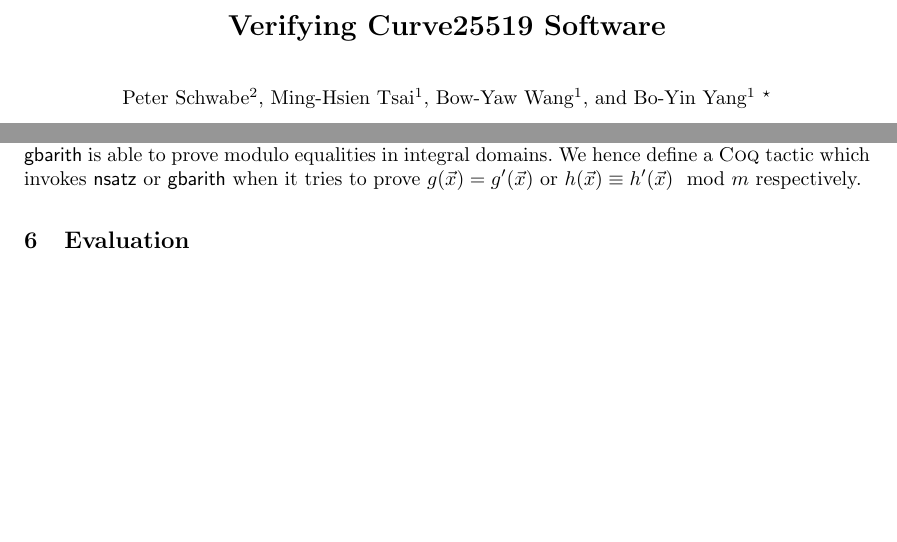
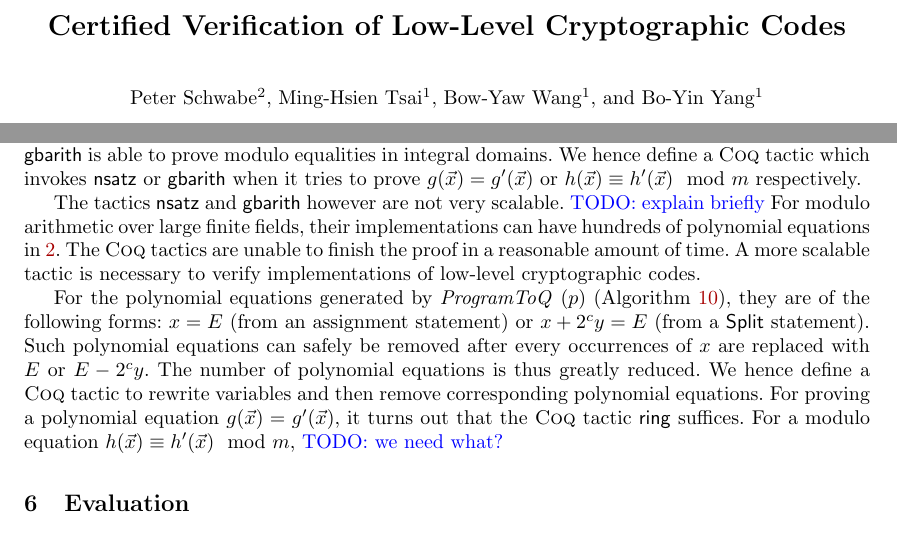
Before and after one commit to fmlab-iis/certified_qhasm_vcg, a LaTeX paper (paper/certified_vcg.tex, which reads paper/macros.tex, paper/solver.tex): two parts of pages 1 and 4 of 4, joined at a grey line, cut at the place of the change, the shorter picture padded with empty space. Compiled offline with pdfLaTeX.

Commit message:
add rewrite strategy

```diff
--- a/paper/certified_vcg.tex
+++ b/paper/certified_vcg.tex
@@ -29,7 +29,7 @@
 \publictrue
 
 \titlerunning{Verifying Curve25519 Software}
-\title{Verifying Curve25519 Software}
+\title{Certified Verification of Low-Level Cryptographic Codes}
 
 \ifpublic
 \author{
@@ -41,7 +41,7 @@
 \and
 Bo-Yin Yang\inst{1}
 %
-\thanks{}
+%\thanks{}
 }
 
 \institute
--- a/paper/macros.tex
+++ b/paper/macros.tex
@@ -1,3 +1,5 @@
+
+\newcommand{\todo}[1]{\textcolor{blue}{TODO: {#1}}}
 
 \newcommand{\defn}{\overset{\triangle}{=}}
 \newcommand{\dslcode}[1]{\mbox{\textsf{#1}}}
--- a/paper/solver.tex
+++ b/paper/solver.tex
@@ -44,3 +44,23 @@
 \coq tactic which invokes \dslcode{nsatz} or \dslcode{gbarith} when
 it tries to prove $g (\vec{x}) = g' (\vec{x})$ or $h (\vec{x}) \equiv
 h' (\vec{x}) \mod m$ respectively.
+
+The tactics \dslcode{nsatz} and \dslcode{gbarith} however are not very
+scalable. \todo{explain briefly}
+For modulo arithmetic over large finite fields, their
+implementations can have hundreds of polynomial equations
+in~\ref{equation:polynomials}. The \coq tactics are unable to finish
+the proof in a reasonable amount of time. A more scalable tactic is
+necessary to verify implementations of low-level cryptographic codes.
+
+For the polynomial equations generated by \textit{ProgramToQ}
+($p$) (Algorithm~\ref{algorithm:programtoq}), they are of the
+following forms: $x = E$ (from an assignment statement) or $x + 2^c y
+= E$ (from a \dslcode{Split} statement). Such polynomial equations can
+safely be removed after every occurrences of $x$ are replaced with $E$
+or $E - 2^c y$. The number of polynomial equations is thus greatly
+reduced. We hence define a \coq tactic to rewrite variables and then
+remove corresponding polynomial equations. For proving a polynomial
+equation $g (\vec{x}) = g' (\vec{x})$, it turns out that the \coq tactic
+\dslcode{ring} suffices. For a modulo equation $h (\vec{x}) \equiv
+h' (\vec{x}) \mod m$, \todo{we need what?}
```
Also changed, not shown: paper/polynomial-equations.tex (+2 -1 lines).
